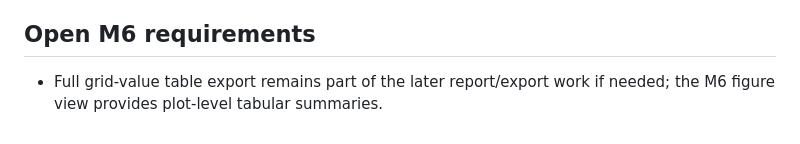
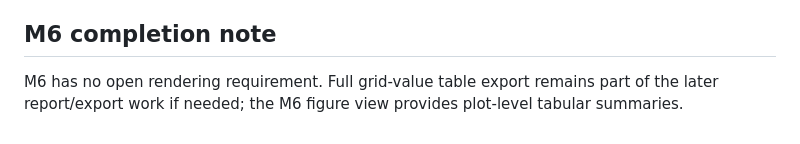
Before and after one commit to pdoeble/MicrotubeDesignExplorer, a Markdown page: wiki/ui/result-plots.md, the part around the change. GitHub-like rendering.

```diff
--- a/wiki/ui/result-plots.md
+++ b/wiki/ui/result-plots.md
@@ -47,7 +47,8 @@ fields and transferred `Float64Array` buffers produced by the Python worker.
   `aria-describedby`: plot ID, field name, unit, finite-cell count, min/max,
   and status counts where status masks are available.
 
-## Open M6 requirements
+## M6 completion note
 
-- Full grid-value table export remains part of the later report/export work if
-  needed; the M6 figure view provides plot-level tabular summaries.
+M6 has no open rendering requirement. Full grid-value table export remains part
+of the later report/export work if needed; the M6 figure view provides
+plot-level tabular summaries.
```
Also changed, not shown: plans/260710-master-roadmap.md (+9 -8 lines), plans/260710-plot-registry-and-rendering.md (+10 -2 lines).
